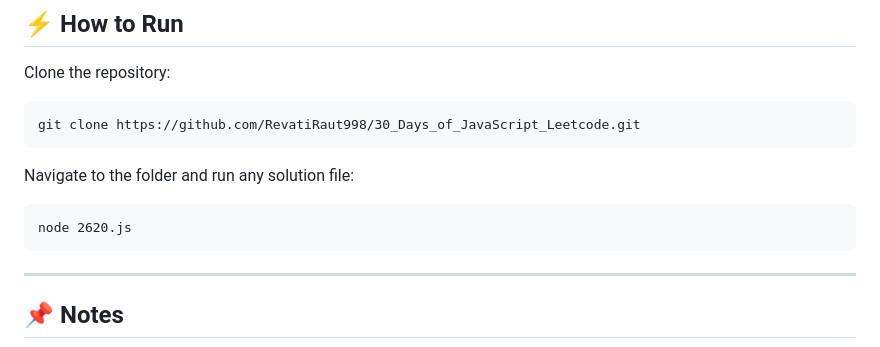
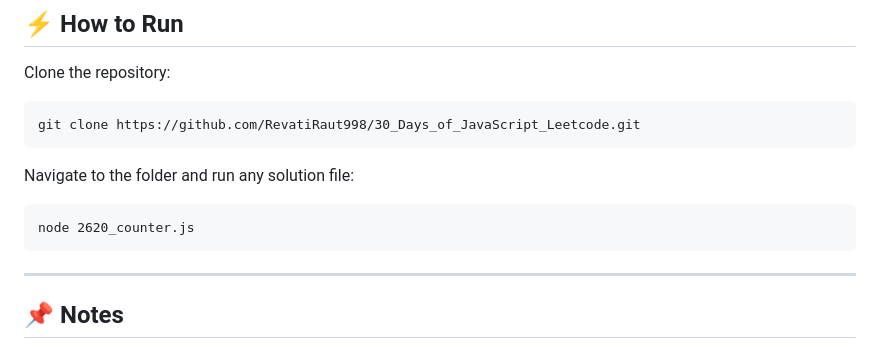
Before and after one commit to RevatiRaut998/30_Days_of_JavaScript_Leetcode, a Markdown page: README.md, the part around the change. Rendered like a GitHub page.

Commit message:
Updated file path in README for latest file name updates

````diff
--- a/README.md
+++ b/README.md
@@ -93,7 +93,7 @@ git clone https://github.com/RevatiRaut998/30_Days_of_JavaScript_Leetcode.git
 
 Navigate to the folder and run any solution file:
 ```
-node 2620.js
+node 2620_counter.js
 ```
 
 ---
````
